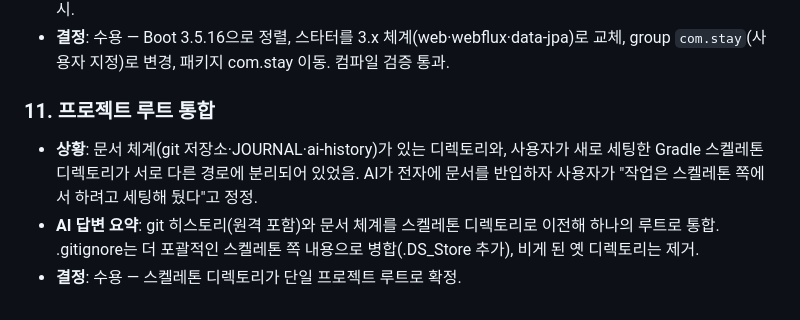
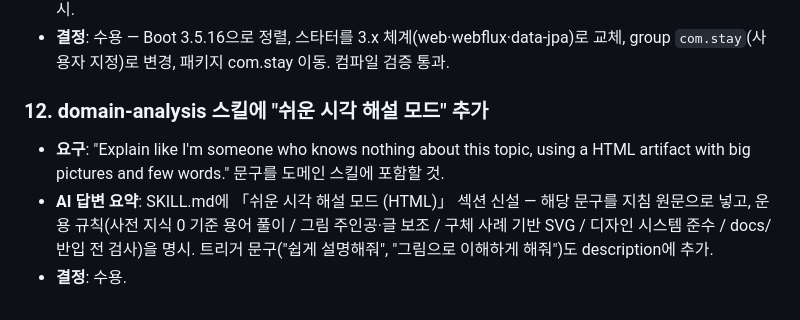
Before and after one commit to shoeone96/stay-link, a Markdown page: docs/ai-history.md, the part around the change. Rendered like a GitHub page.

Commit message:
docs: domain-analysis 스킬에 쉬운 시각 해설 모드 추가

```diff
--- a/docs/ai-history.md
+++ b/docs/ai-history.md
@@ -61,7 +61,7 @@
 - **AI 답변 요약**: 병합 후 점검에서 스켈레톤이 Initializr 기본값(Spring Boot 4.1.1)으로 생성돼 확정 스택(3.5.x)과 어긋난 것과 group 철자 오류(accomodate)를 발견해 보고. 3.5 라인 최신 패치(3.5.16) 확인 후 정렬안 제시.
 - **결정**: 수용 — Boot 3.5.16으로 정렬, 스타터를 3.x 체계(web·webflux·data-jpa)로 교체, group `com.stay`(사용자 지정)로 변경, 패키지 com.stay 이동. 컴파일 검증 통과.
 
-### 11. 프로젝트 루트 통합
-- **상황**: 문서 체계(git 저장소·JOURNAL·ai-history)가 있는 디렉토리와, 사용자가 새로 세팅한 Gradle 스켈레톤 디렉토리가 서로 다른 경로에 분리되어 있었음. AI가 전자에 문서를 반입하자 사용자가 "작업은 스켈레톤 쪽에서 하려고 세팅해 뒀다"고 정정.
-- **AI 답변 요약**: git 히스토리(원격 포함)와 문서 체계를 스켈레톤 디렉토리로 이전해 하나의 루트로 통합. .gitignore는 더 포괄적인 스켈레톤 쪽 내용으로 병합(.DS_Store 추가), 비게 된 옛 디렉토리는 제거.
-- **결정**: 수용 — 스켈레톤 디렉토리가 단일 프로젝트 루트로 확정.
+### 12. domain-analysis 스킬에 "쉬운 시각 해설 모드" 추가
+- **요구**: "Explain like I'm someone who knows nothing about this topic, using a HTML artifact with big pictures and few words." 문구를 도메인 스킬에 포함할 것.
+- **AI 답변 요약**: SKILL.md에 「쉬운 시각 해설 모드 (HTML)」 섹션 신설 — 해당 문구를 지침 원문으로 넣고, 운용 규칙(사전 지식 0 기준 용어 풀이 / 그림 주인공·글 보조 / 구체 사례 기반 SVG / 디자인 시스템 준수 / docs/ 반입 전 검사)을 명시. 트리거 문구("쉽게 설명해줘", "그림으로 이해하게 해줘")도 description에 추가.
+- **결정**: 수용.
```
Also changed, not shown: 1 other file.
